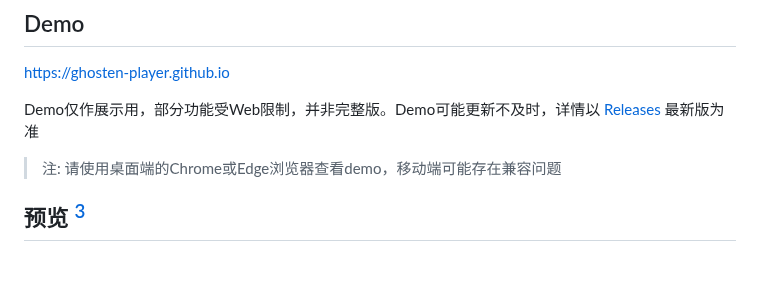
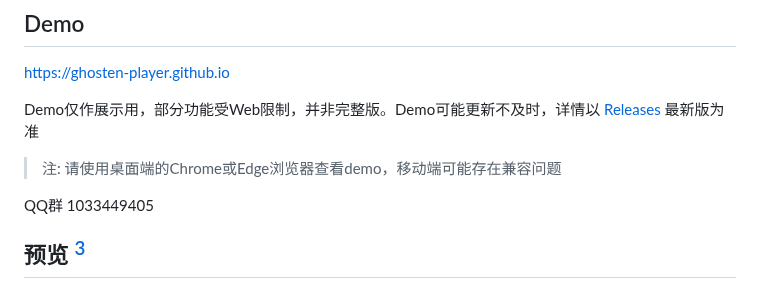
Before and after one commit to GhostenEditor/Ghosten-Player, a Markdown page: README.md, the part around the change. Drawn GitHub-style; blank space fills up the shorter version.

```diff
--- a/README.md
+++ b/README.md
@@ -87,6 +87,8 @@ Demo仅作展示用，部分功能受Web限制，并非完整版。Demo可能更
 最新版为准
 
 > 注: 请使用桌面端的Chrome或Edge浏览器查看demo，移动端可能存在兼容问题
+
+QQ群 1033449405
 
 ## 预览 [^3]
 
```
